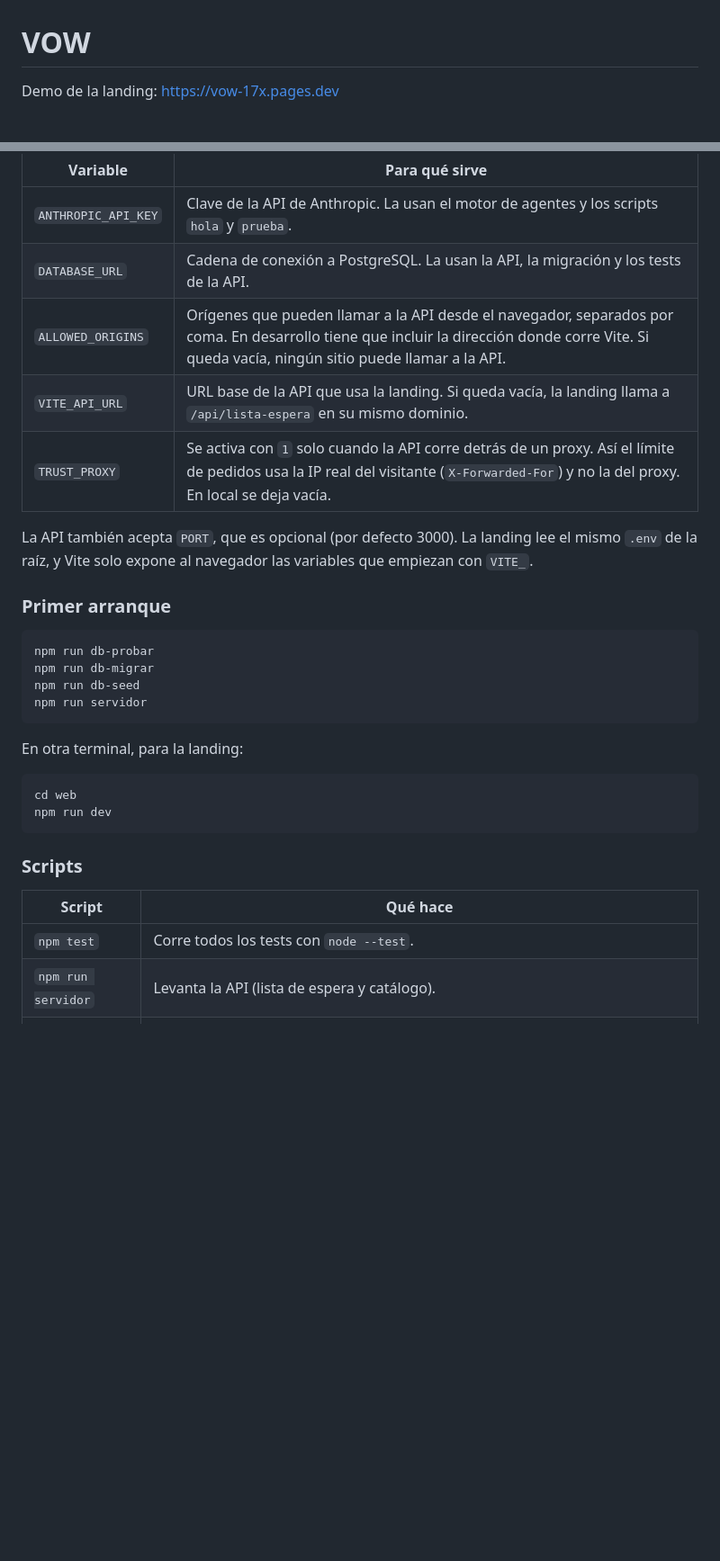
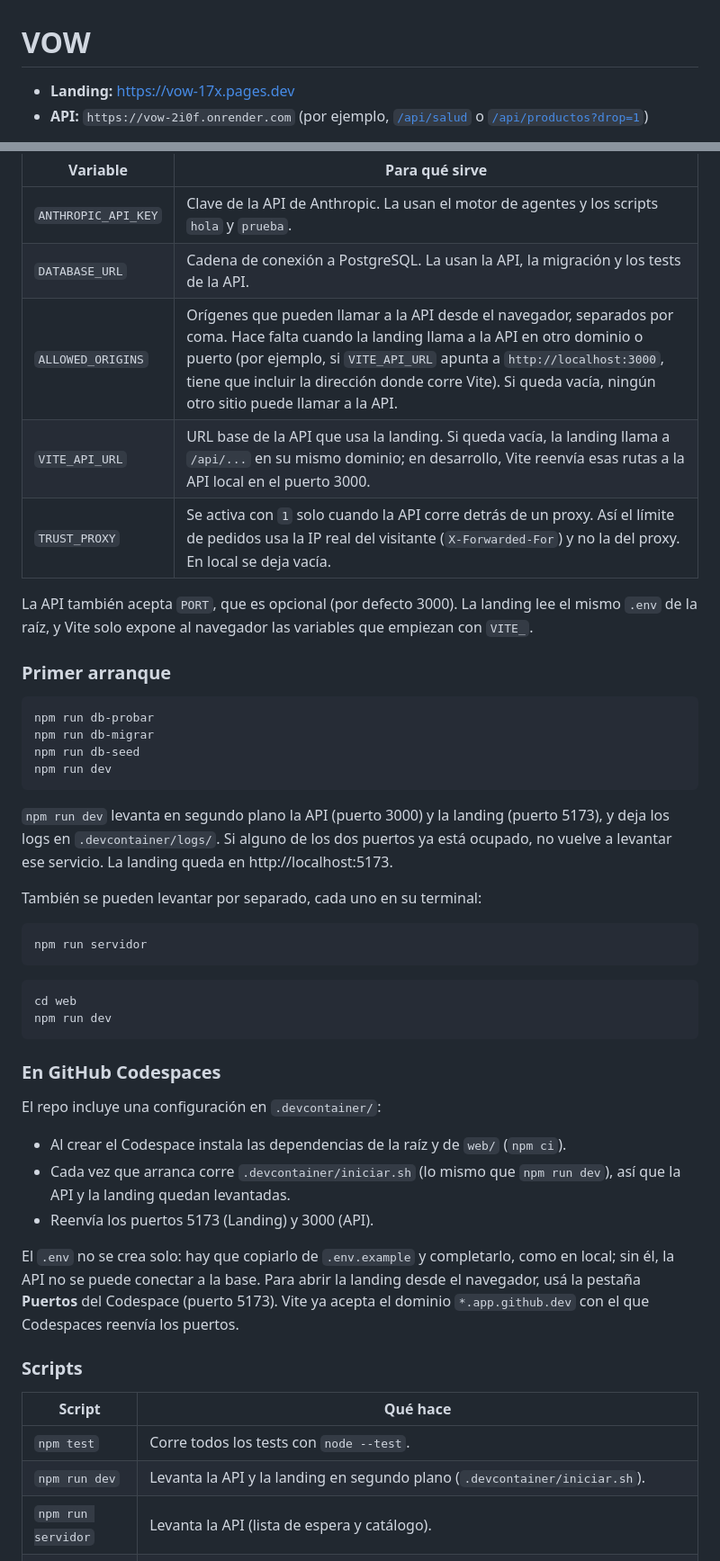
Before and after one commit to FacundoGuiraldes/vow, a Markdown page: README.md, 2 parts joined by grey strips. Shown at 90% size. Rendered like a GitHub page; blank space fills up the shorter version.

````diff
--- a/README.md
+++ b/README.md
@@ -1,5 +1,6 @@
 # VOW
 
-Demo de la landing: https://vow-17x.pages.dev
+- **Landing:** https://vow-17x.pages.dev
+- **API:** `https://vow-2i0f.onrender.com` (por ejemplo, [`/api/salud`](https://vow-2i0f.onrender.com/api/salud) o [`/api/productos?drop=1`](https://vow-2i0f.onrender.com/api/productos?drop=1))
 
 [![Tests](https://github.com/FacundoGuiraldes/vow/actions/workflows/tests.yml/badge.svg)](https://github.com/FacundoGuiraldes/vow/actions/workflows/tests.yml)
@@ -122,8 +170,8 @@ cp .env.example .env
 |---|---|
 | `ANTHROPIC_API_KEY` | Clave de la API de Anthropic. La usan el motor de agentes y los scripts `hola` y `prueba`. |
 | `DATABASE_URL` | Cadena de conexión a PostgreSQL. La usan la API, la migración y los tests de la API. |
-| `ALLOWED_ORIGINS` | Orígenes que pueden llamar a la API desde el navegador, separados por coma. En desarrollo tiene que incluir la dirección donde corre Vite. Si queda vacía, ningún sitio puede llamar a la API. |
-| `VITE_API_URL` | URL base de la API que usa la landing. Si queda vacía, la landing llama a `/api/lista-espera` en su mismo dominio. |
+| `ALLOWED_ORIGINS` | Orígenes que pueden llamar a la API desde el navegador, separados por coma. Hace falta cuando la landing llama a la API en otro dominio o puerto (por ejemplo, si `VITE_API_URL` apunta a `http://localhost:3000`, tiene que incluir la dirección donde corre Vite). Si queda vacía, ningún otro sitio puede llamar a la API. |
+| `VITE_API_URL` | URL base de la API que usa la landing. Si queda vacía, la landing llama a `/api/...` en su mismo dominio; en desarrollo, Vite reenvía esas rutas a la API local en el puerto 3000. |
 | `TRUST_PROXY` | Se activa con `1` solo cuando la API corre detrás de un proxy. Así el límite de pedidos usa la IP real del visitante (`X-Forwarded-For`) y no la del proxy. En local se deja vacía. |
 
 La API también acepta `PORT`, que es opcional (por defecto 3000). La landing lee el mismo `.env` de la raíz, y Vite solo expone al navegador las variables que empiezan con `VITE_`.
@@ -134,21 +182,38 @@ La API también acepta `PORT`, que es opcional (por defecto 3000). La landing le
 npm run db-probar
 npm run db-migrar
 npm run db-seed
+npm run dev
+```
+
+`npm run dev` levanta en segundo plano la API (puerto 3000) y la landing (puerto 5173), y deja los logs en `.devcontainer/logs/`. Si alguno de los dos puertos ya está ocupado, no vuelve a levantar ese servicio. La landing queda en http://localhost:5173.
+
+También se pueden levantar por separado, cada uno en su terminal:
+
+```bash
 npm run servidor
 ```
-
-En otra terminal, para la landing:
 
 ```bash
 cd web
 npm run dev
 ```
 
+### En GitHub Codespaces
+
+El repo incluye una configuración en `.devcontainer/`:
+
+- Al crear el Codespace instala las dependencias de la raíz y de `web/` (`npm ci`).
+- Cada vez que arranca corre `.devcontainer/iniciar.sh` (lo mismo que `npm run dev`), así que la API y la landing quedan levantadas.
+- Reenvía los puertos 5173 (Landing) y 3000 (API).
+
+El `.env` no se crea solo: hay que copiarlo de `.env.example` y completarlo, como en local; sin él, la API no se puede conectar a la base. Para abrir la landing desde el navegador, usá la pestaña **Puertos** del Codespace (puerto 5173). Vite ya acepta el dominio `*.app.github.dev` con el que Codespaces reenvía los puertos.
+
 ### Scripts
 
 | Script | Qué hace |
 |---|---|
 | `npm test` | Corre todos los tests con `node --test`. |
+| `npm run dev` | Levanta la API y la landing en segundo plano (`.devcontainer/iniciar.sh`). |
 | `npm run servidor` | Levanta la API (lista de espera y catálogo). |
 | `npm run db-probar` | Verifica la conexión a la base y muestra la versión de PostgreSQL. |
 | `npm run db-migrar` | Crea las tablas `lista_espera` y `productos` si no existen y agrega las columnas nuevas a las tablas existentes. Se puede correr más de una vez. |
````
Also changed, not shown: other parts of README.md (+67 -11 lines).
